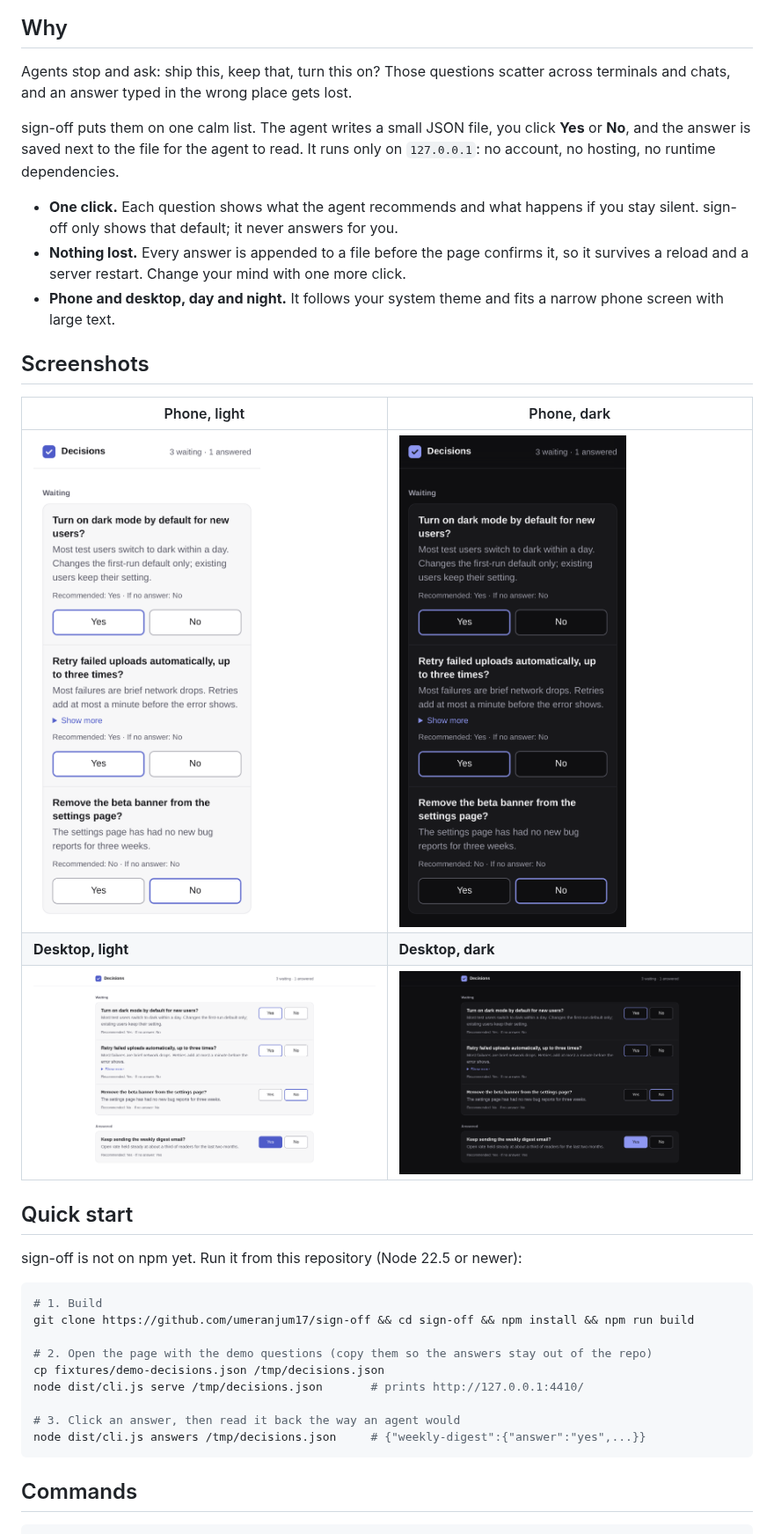
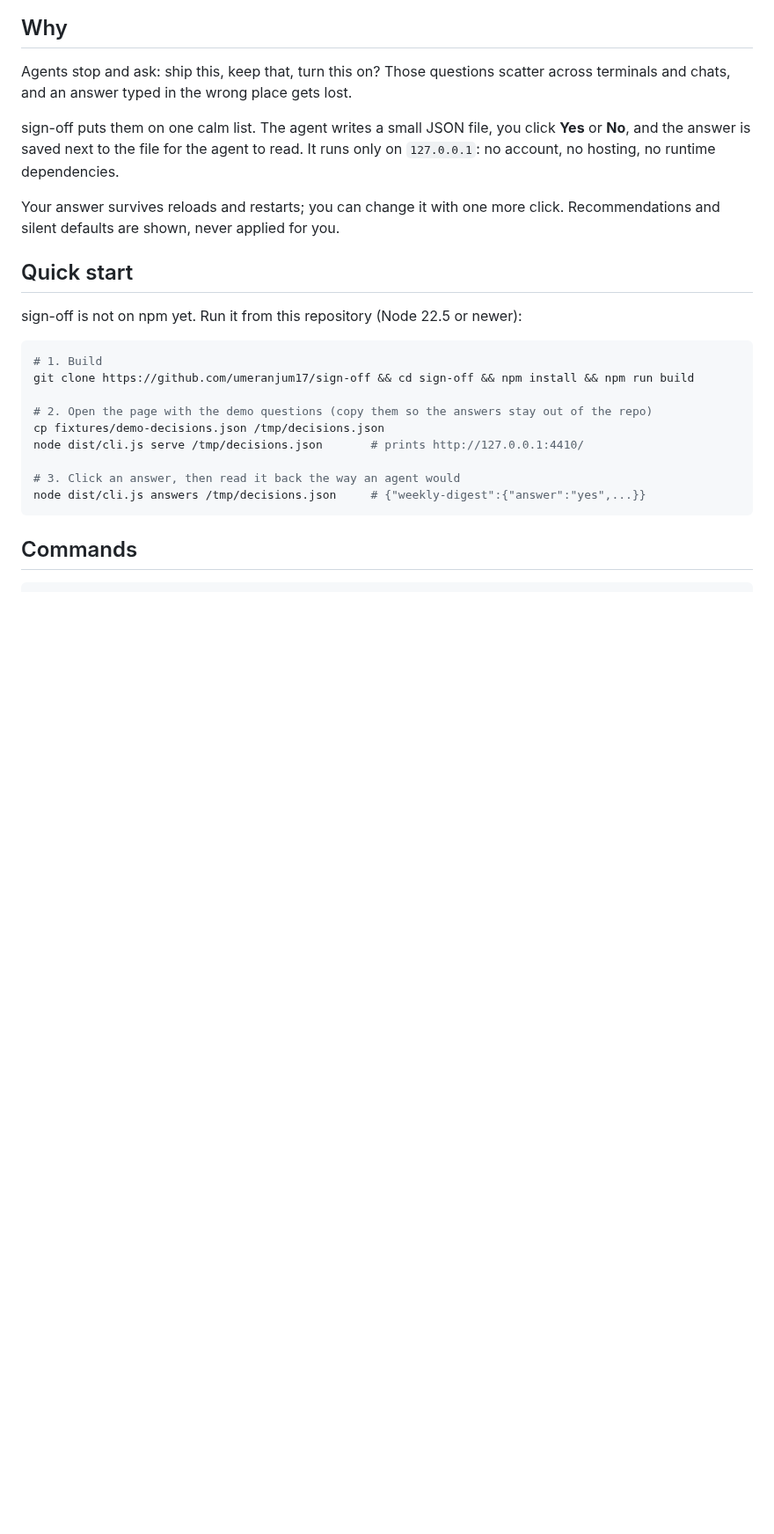
Before and after one commit to umeranjum17/sign-off, a Markdown page: README.md, the part around one of its changes. Shown at 88% size. Drawn GitHub-style; blank space fills up the shorter version.

```diff
--- a/README.md
+++ b/README.md
@@ -19,17 +18,7 @@ Agents stop and ask: ship this, keep that, turn this on? Those questions scatter
 
 sign-off puts them on one calm list. The agent writes a small JSON file, you click **Yes** or **No**, and the answer is saved next to the file for the agent to read. It runs only on `127.0.0.1`: no account, no hosting, no runtime dependencies.
 
-- **One click.** Each question shows what the agent recommends and what happens if you stay silent. sign-off only shows that default; it never answers for you.
-- **Nothing lost.** Every answer is appended to a file before the page confirms it, so it survives a reload and a server restart. Change your mind with one more click.
-- **Phone and desktop, day and night.** It follows your system theme and fits a narrow phone screen with large text.
-
-## Screenshots
-
-| Phone, light | Phone, dark |
-|---|---|
-| <img src="docs/media/phone-light.png" width="300" alt="Decisions page on a phone in light mode"> | <img src="docs/media/phone-dark.png" width="300" alt="Decisions page on a phone in dark mode"> |
-| **Desktop, light** | **Desktop, dark** |
-| <img src="docs/media/desktop-light.png" width="420" alt="Decisions page on a desktop in light mode"> | <img src="docs/media/desktop-dark.png" width="420" alt="Decisions page on a desktop in dark mode"> |
+Your answer survives reloads and restarts; you can change it with one more click. Recommendations and silent defaults are shown, never applied for you.
 
 ## Quick start
 
```
Also changed, not shown: other parts of README.md (+17 -31 lines), docs/file-formats.md (added, +33 -0 lines), docs/media/desktop-dark-list.png (added), docs/media/desktop-light-list.png (added), 4 other files.
